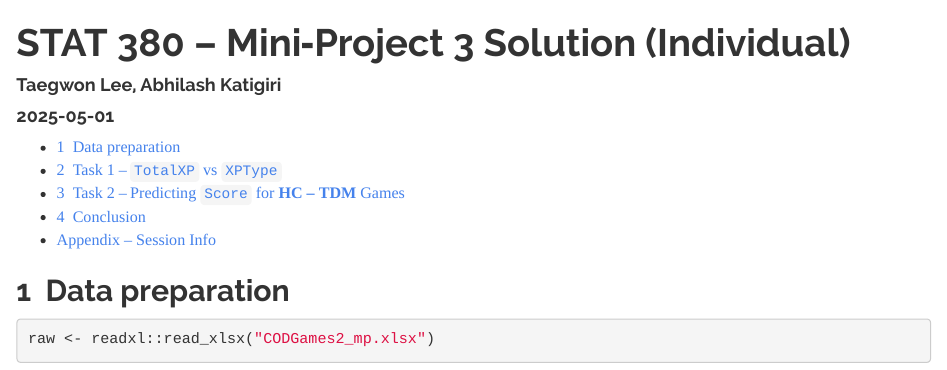
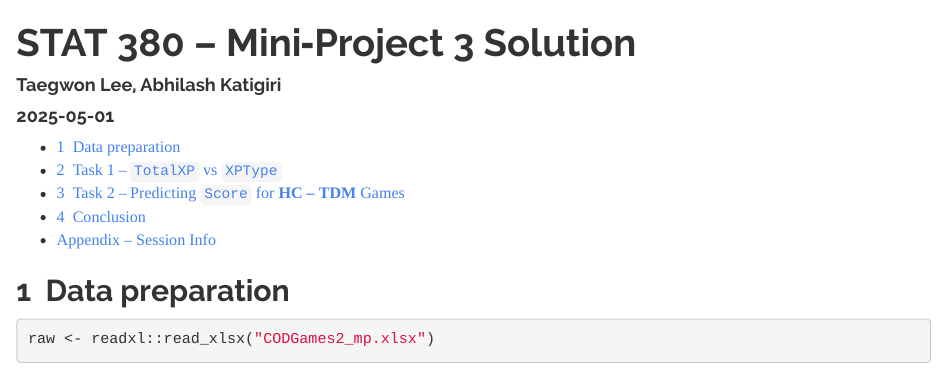
Before and after one commit to jacobm-gavin/stat380-final-project, an R Markdown document (STAT380_MP3_Solution.Rmd): the page in a window 1100 px wide, from its top. Rendered offline with R 4.5, knitr and Pandoc, with nearby package versions; some code elsewhere in the file could not run offline; common packages that the code uses without loading them are loaded.

Commit message:
Update STAT380_MP3_Solution.Rmd

```diff
--- a/STAT380_MP3_Solution.Rmd
+++ b/STAT380_MP3_Solution.Rmd
@@ -1,6 +1,6 @@
 
 ---
-title: "STAT 380 – Mini‑Project 3 Solution (Individual)"
+title: "STAT 380 – Mini‑Project 3 Solution"
 author: "Taegwon Lee, Abhilash Katigiri"
 date: "2025-05-01"
 output:
```
